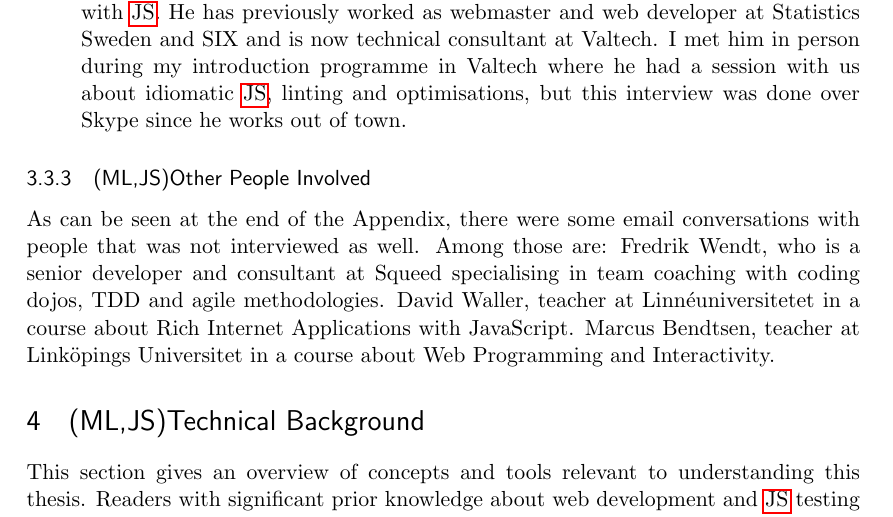
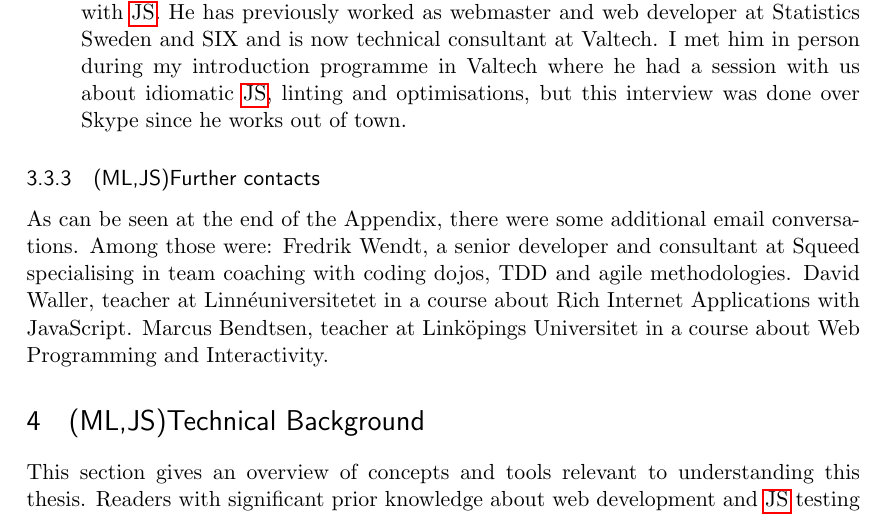
Before and after one commit to emilwall/exjobb, a LaTeX thesis (exjobb_thesis_emilwall.tex): part of page 14 of 58, cut so that both start at the same text. Compiled offline with pdfLaTeX.

Commit message:
Other people involved -> Further contacts

```diff
--- a/exjobb_thesis_emilwall.tex
+++ b/exjobb_thesis_emilwall.tex
@@ -309,9 +309,9 @@ The interviewees received questions beforehand via mail which most of them answe
 \item Henrik Ekelöf, a front-end developer who has seven years of professional experience with \gls{js}. He has previously worked as webmaster and web developer at Statistics Sweden and SIX and is now technical consultant at Valtech. I met him in person during my introduction programme in Valtech where he had a session with us about idiomatic \gls{js}, linting and optimisations, but this interview was done over Skype since he works out of town.
 \end{enumerate}
 
-\subsubsection{(ML,JS)Other People Involved}
+\subsubsection{(ML,JS)Further contacts}
 
-As can be seen at the end of the Appendix, there were some email conversations with people that was not interviewed as well. Among those are: Fredrik Wendt, who is a senior developer and consultant at Squeed specialising in team coaching with coding dojos, TDD and agile methodologies. David Waller, teacher at Linnéuniversitetet in a course about Rich Internet Applications with JavaScript. Marcus Bendtsen, teacher at Linköpings Universitet in a course about Web Programming and Interactivity.
+As can be seen at the end of the Appendix, there were some additional email conversations. Among those were: Fredrik Wendt, a senior developer and consultant at Squeed specialising in team coaching with coding dojos, TDD and agile methodologies. David Waller, teacher at Linnéuniversitetet in a course about Rich Internet Applications with JavaScript. Marcus Bendtsen, teacher at Linköpings Universitet in a course about Web Programming and Interactivity.
 
 
 \section{(ML,JS)Technical Background}
```
